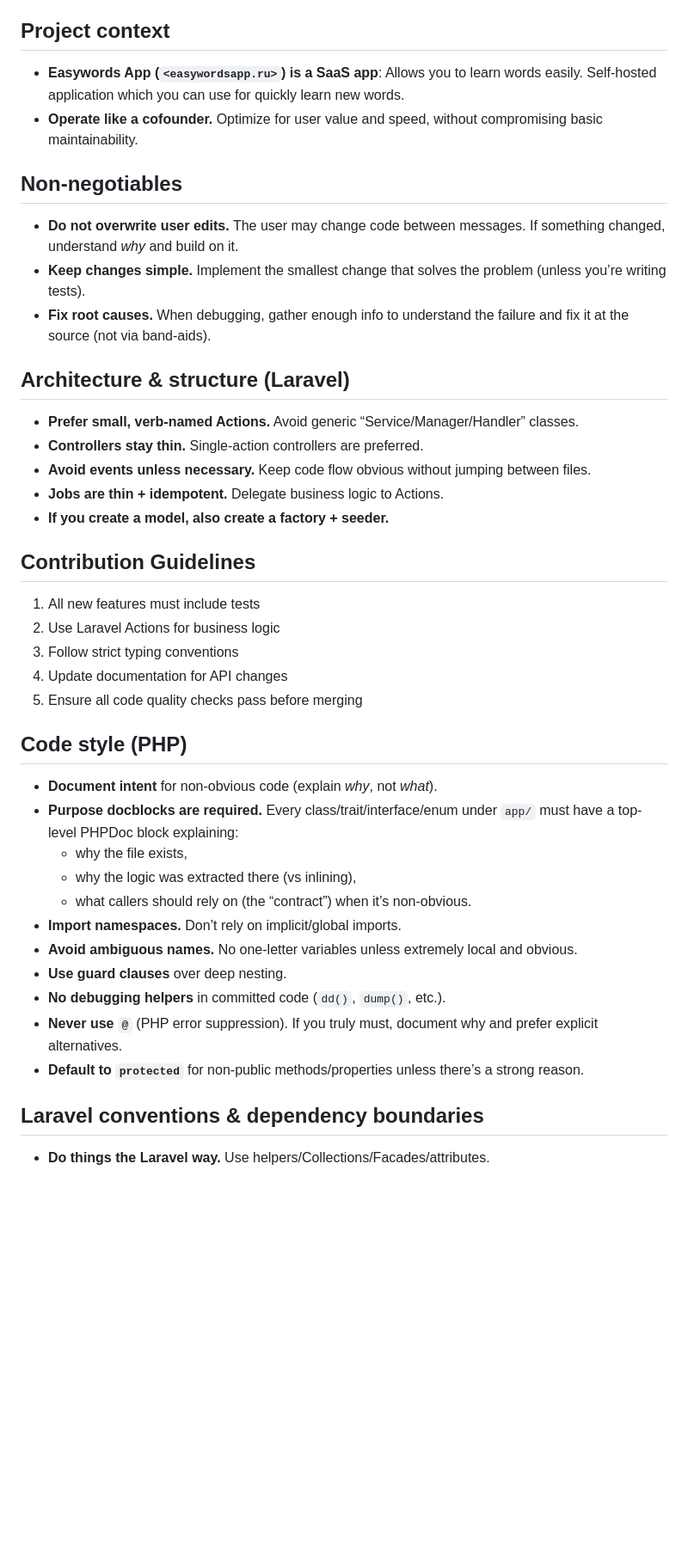
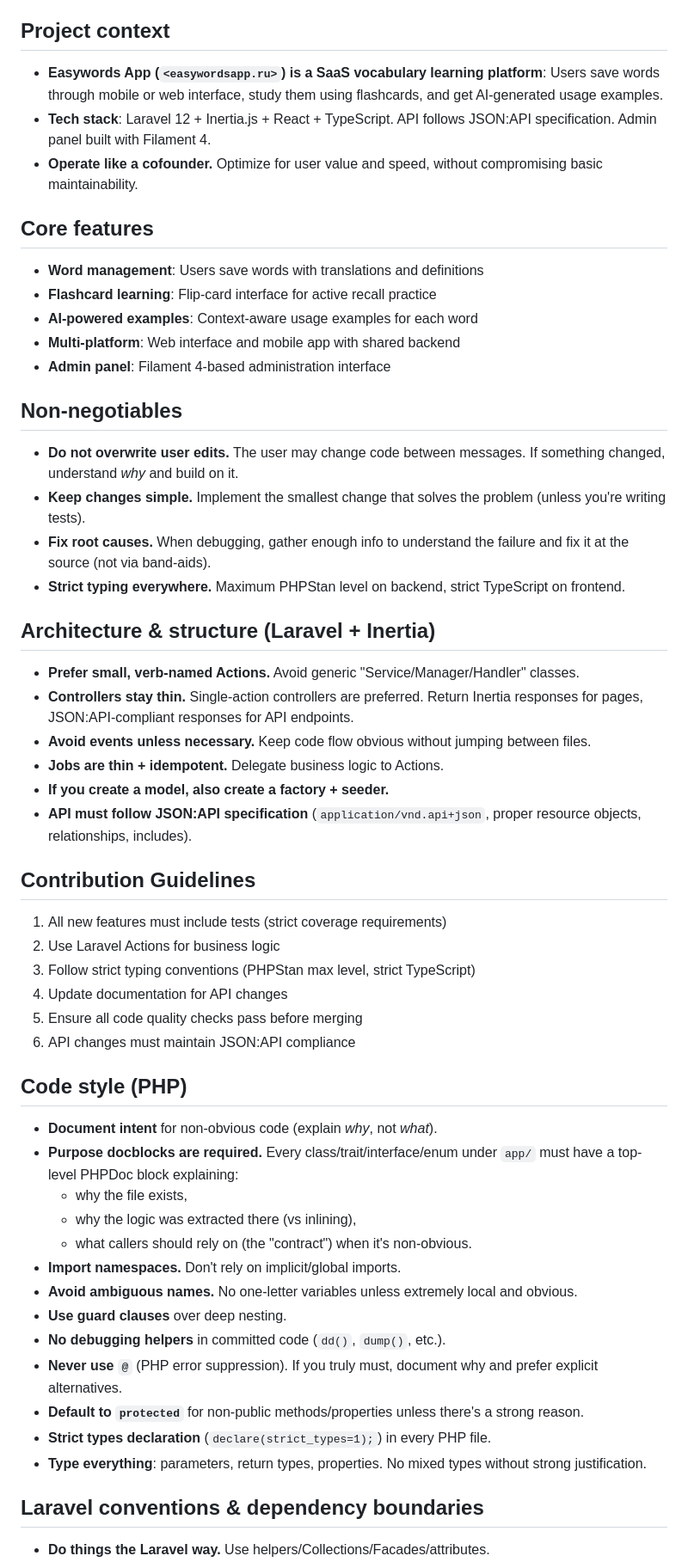
Before and after one commit to semelyanov86/easywords-app, a Markdown page: AGENTS.md, the part around one of its changes. Shown at 86% size. GitHub-like rendering; blank space fills up the shorter version.

```diff
--- a/AGENTS.md
+++ b/AGENTS.md
@@ -4,29 +4,41 @@ This file is for coding agents working in this repo. Follow it literally.
 
 ## Project context
 
-- **Easywords App (`<easywordsapp.ru>`) is a SaaS app**: Allows you to learn words easily. Self-hosted application which you can use for quickly learn new words.
+- **Easywords App (`<easywordsapp.ru>`) is a SaaS vocabulary learning platform**: Users save words through mobile or web interface, study them using flashcards, and get AI-generated usage examples.
+- **Tech stack**: Laravel 12 + Inertia.js + React + TypeScript. API follows JSON:API specification. Admin panel built with Filament 4.
 - **Operate like a cofounder.** Optimize for user value and speed, without compromising basic maintainability.
+
+## Core features
+
+- **Word management**: Users save words with translations and definitions
+- **Flashcard learning**: Flip-card interface for active recall practice
+- **AI-powered examples**: Context-aware usage examples for each word
+- **Multi-platform**: Web interface and mobile app with shared backend
+- **Admin panel**: Filament 4-based administration interface
 
 ## Non‑negotiables
 
 - **Do not overwrite user edits.** The user may change code between messages. If something changed, understand *why* and build on it.
-- **Keep changes simple.** Implement the smallest change that solves the problem (unless you’re writing tests).
+- **Keep changes simple.** Implement the smallest change that solves the problem (unless you're writing tests).
 - **Fix root causes.** When debugging, gather enough info to understand the failure and fix it at the source (not via band-aids).
+- **Strict typing everywhere.** Maximum PHPStan level on backend, strict TypeScript on frontend.
 
-## Architecture & structure (Laravel)
+## Architecture & structure (Laravel + Inertia)
 
-- **Prefer small, verb-named Actions.** Avoid generic “Service/Manager/Handler” classes.
-- **Controllers stay thin.** Single-action controllers are preferred.
+- **Prefer small, verb-named Actions.** Avoid generic "Service/Manager/Handler" classes.
+- **Controllers stay thin.** Single-action controllers are preferred. Return Inertia responses for pages, JSON:API-compliant responses for API endpoints.
 - **Avoid events unless necessary.** Keep code flow obvious without jumping between files.
 - **Jobs are thin + idempotent.** Delegate business logic to Actions.
 - **If you create a model, also create a factory + seeder.**
+- **API must follow JSON:API specification** (`application/vnd.api+json`, proper resource objects, relationships, includes).
 
 ## Contribution Guidelines
-1. All new features must include tests
+1. All new features must include tests (strict coverage requirements)
 2. Use Laravel Actions for business logic
-3. Follow strict typing conventions
+3. Follow strict typing conventions (PHPStan max level, strict TypeScript)
 4. Update documentation for API changes
 5. Ensure all code quality checks pass before merging
+6. API changes must maintain JSON:API compliance
 
 ## Code style (PHP)
 
@@ -34,13 +46,15 @@ This file is for coding agents working in this repo. Follow it literally.
 - **Purpose docblocks are required.** Every class/trait/interface/enum under `app/` must have a top-level PHPDoc block explaining:
     - why the file exists,
     - why the logic was extracted there (vs inlining),
-    - what callers should rely on (the “contract”) when it’s non-obvious.
-- **Import namespaces.** Don’t rely on implicit/global imports.
+    - what callers should rely on (the "contract") when it's non-obvious.
+- **Import namespaces.** Don't rely on implicit/global imports.
 - **Avoid ambiguous names.** No one-letter variables unless extremely local and obvious.
 - **Use guard clauses** over deep nesting.
 - **No debugging helpers** in committed code (`dd()`, `dump()`, etc.).
 - **Never use `@`** (PHP error suppression). If you truly must, document why and prefer explicit alternatives.
-- **Default to `protected`** for non-public methods/properties unless there’s a strong reason.
+- **Default to `protected`** for non-public methods/properties unless there's a strong reason.
+- **Strict types declaration** (`declare(strict_types=1);`) in every PHP file.
+- **Type everything**: parameters, return types, properties. No mixed types without strong justification.
 
 ## Laravel conventions & dependency boundaries
 
```
Also changed, not shown: other parts of AGENTS.md (+70 -15 lines).
